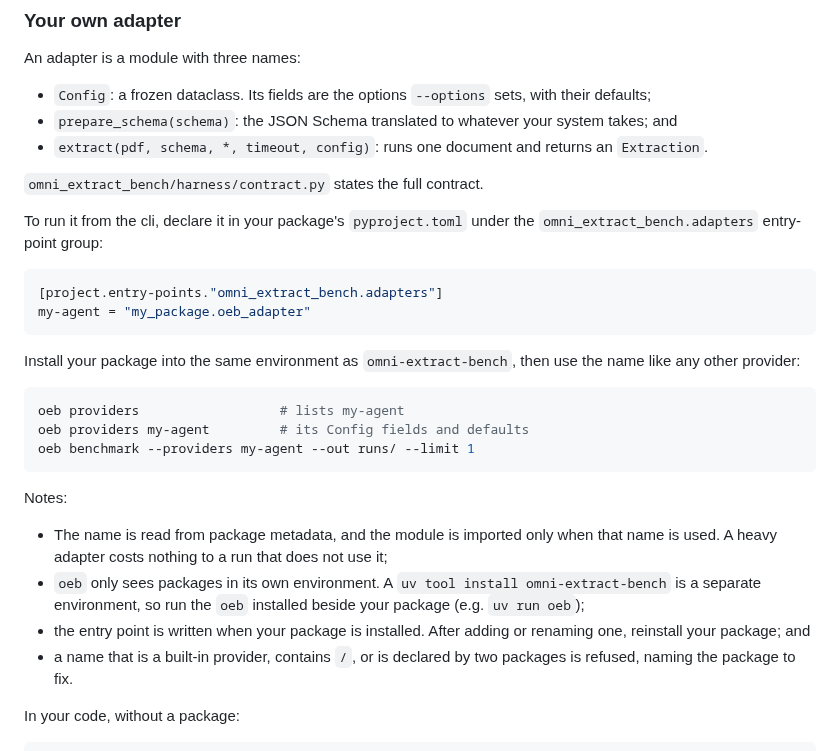
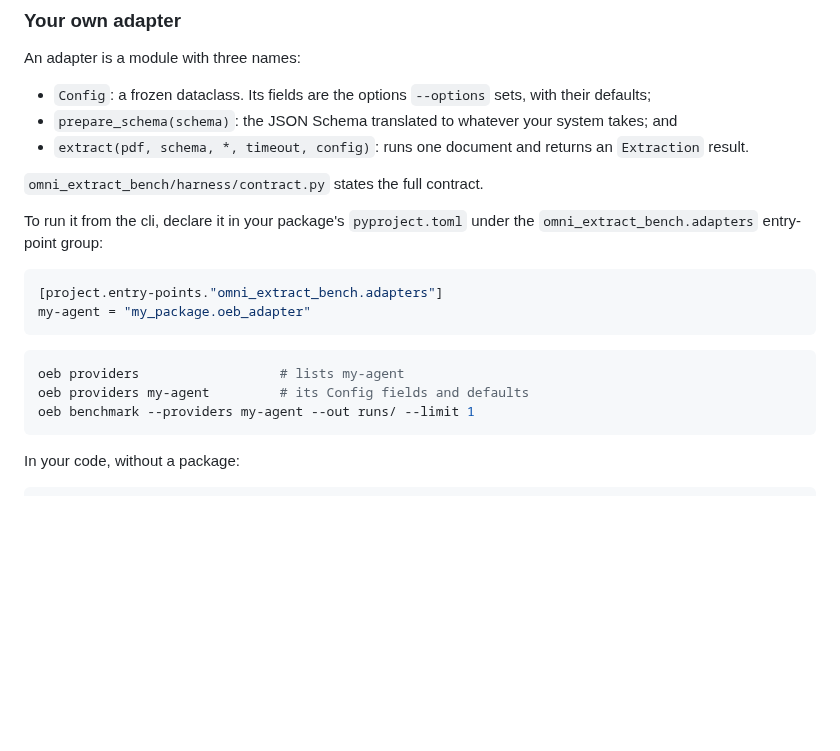
Before and after one commit to datalab-to/omni_extract_bench, a Markdown page: docs/API.md, the part around the change. GitHub-like rendering; blank space fills up the shorter version.

````diff
--- a/docs/API.md
+++ b/docs/API.md
@@ -357,7 +357,7 @@ An adapter is a module with three names:
 
 - `Config`: a frozen dataclass. Its fields are the options `--options` sets, with their defaults;
 - `prepare_schema(schema)`: the JSON Schema translated to whatever your system takes; and
-- `extract(pdf, schema, *, timeout, config)`: runs one document and returns an `Extraction`.
+- `extract(pdf, schema, *, timeout, config)`: runs one document and returns an `Extraction` result.
 
 `omni_extract_bench/harness/contract.py` states the full contract.
 
@@ -369,25 +369,11 @@ To run it from the cli, declare it in your package's `pyproject.toml` under the
 my-agent = "my_package.oeb_adapter"
 ```
 
-Install your package into the same environment as `omni-extract-bench`, then use the name like
-any other provider:
-
 ```bash
 oeb providers                  # lists my-agent
 oeb providers my-agent         # its Config fields and defaults
 oeb benchmark --providers my-agent --out runs/ --limit 1
 ```
-
-Notes:
-
-- The name is read from package metadata, and the module is imported only when that name is
-  used. A heavy adapter costs nothing to a run that does not use it;
-- `oeb` only sees packages in its own environment. A `uv tool install omni-extract-bench`
-  is a separate environment, so run the `oeb` installed beside your package (e.g. `uv run oeb`);
-- the entry point is written when your package is installed. After adding or renaming one,
-  reinstall your package; and
-- a name that is a built-in provider, contains `/`, or is declared by two packages is refused,
-  naming the package to fix.
 
 In your code, without a package:
 
````
